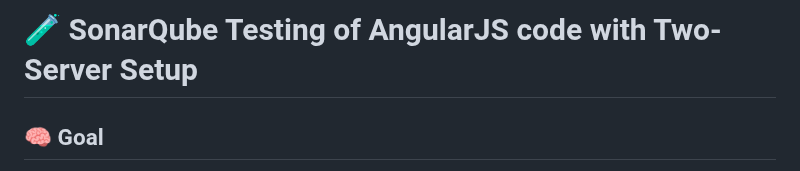
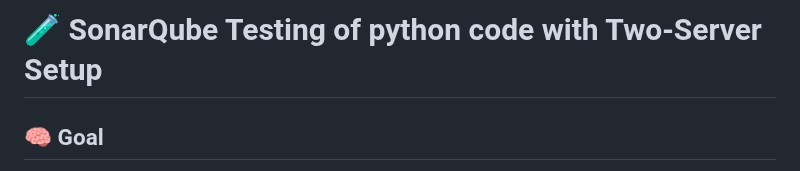
Before and after one commit to xaravind/Documentation, a Markdown page: sonar_testing/python_sonar.md, the part around the change. Drawn GitHub-style.

```diff
--- a/sonar_testing/python_sonar.md
+++ b/sonar_testing/python_sonar.md
@@ -1,4 +1,4 @@
-# 🧪 SonarQube Testing of AngularJS code with Two-Server Setup
+# 🧪 SonarQube Testing of python code with Two-Server Setup
 
 ## 🧠 Goal
 Set up **two separate servers**:
```
